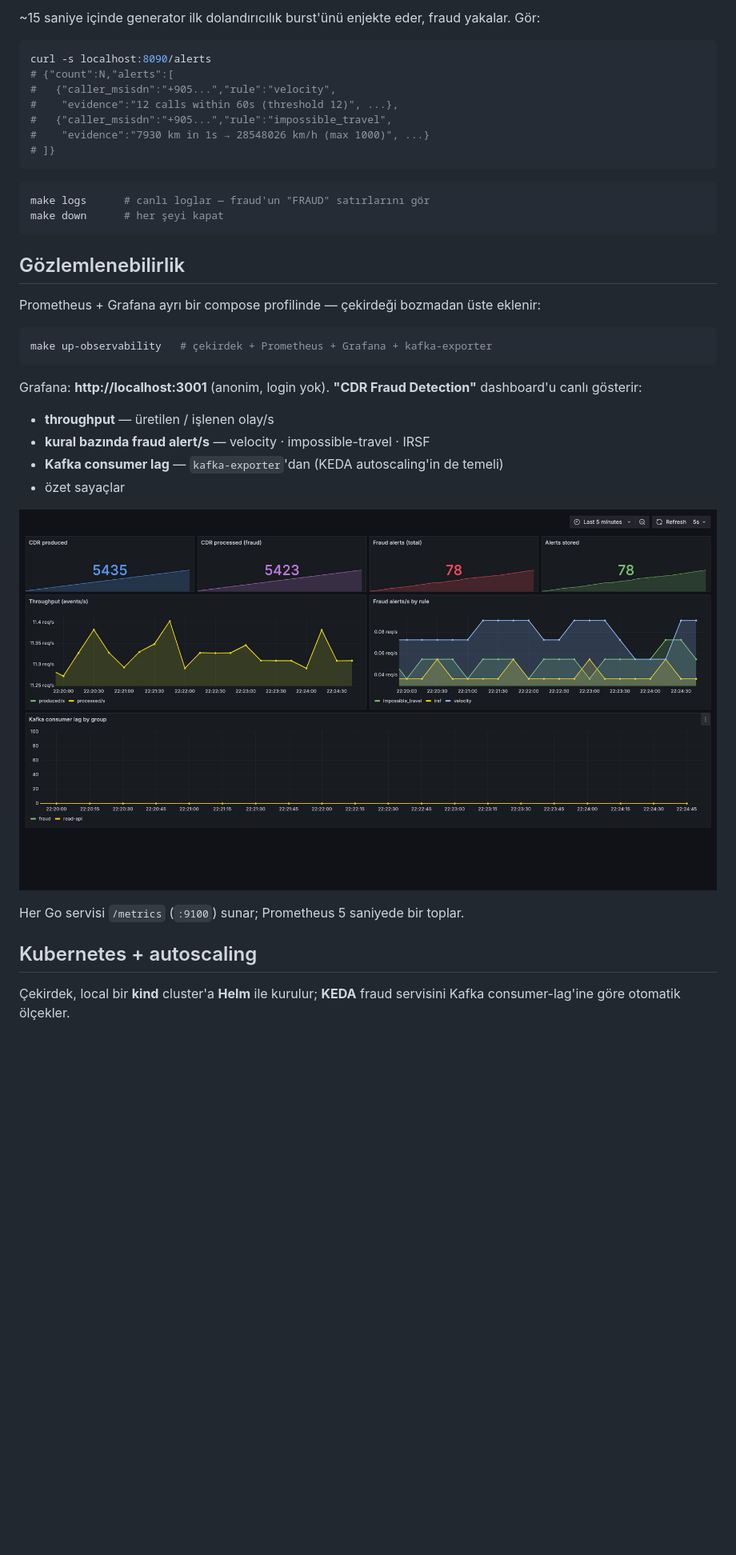
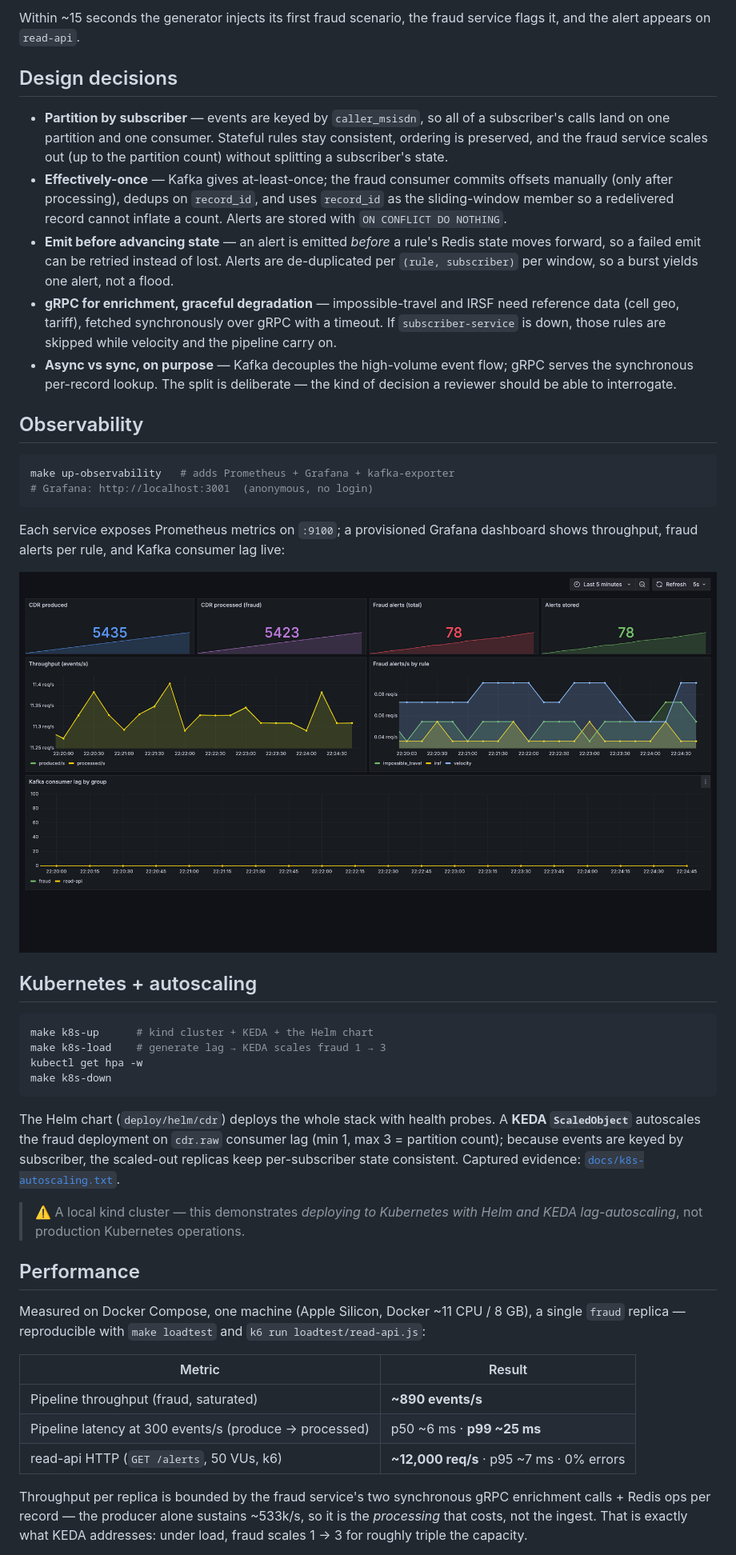
Before and after one commit to ahaygun/go-cdr-fraud-detector, a Markdown page: README.md, the part around one of its changes. Shown at 80% size. Drawn GitHub-style; blank space fills up the shorter version.

````diff
--- a/README.md
+++ b/README.md
@@ -47,41 +84,74 @@ make up        # her şeyi tek komutla ayağa kaldırır
 ```
 
-~15 saniye içinde generator ilk dolandırıcılık burst'ünü enjekte eder, fraud yakalar. Gör:
+Within ~15 seconds the generator injects its first fraud scenario, the fraud
+service flags it, and the alert appears on `read-api`.
+
+## Design decisions
+
+- **Partition by subscriber** — events are keyed by `caller_msisdn`, so all of a
+  subscriber's calls land on one partition and one consumer. Stateful rules stay
+  consistent, ordering is preserved, and the fraud service scales out (up to the
+  partition count) without splitting a subscriber's state.
+- **Effectively-once** — Kafka gives at-least-once; the fraud consumer commits
+  offsets manually (only after processing), dedups on `record_id`, and uses
+  `record_id` as the sliding-window member so a redelivered record cannot inflate
+  a count. Alerts are stored with `ON CONFLICT DO NOTHING`.
+- **Emit before advancing state** — an alert is emitted *before* a rule's Redis
+  state moves forward, so a failed emit can be retried instead of lost. Alerts
+  are de-duplicated per `(rule, subscriber)` per window, so a burst yields one
+  alert, not a flood.
+- **gRPC for enrichment, graceful degradation** — impossible-travel and IRSF
+  need reference data (cell geo, tariff), fetched synchronously over gRPC with a
+  timeout. If `subscriber-service` is down, those rules are skipped while
+  velocity and the pipeline carry on.
+- **Async vs sync, on purpose** — Kafka decouples the high-volume event flow;
+  gRPC serves the synchronous per-record lookup. The split is deliberate — the
+  kind of decision a reviewer should be able to interrogate.
+
+## Observability
 
 ```bash
-curl -s localhost:8090/alerts
-# {"count":N,"alerts":[
-#   {"caller_msisdn":"+905...","rule":"velocity",
-#    "evidence":"12 calls within 60s (threshold 12)", ...},
-#   {"caller_msisdn":"+905...","rule":"impossible_travel",
-#    "evidence":"7930 km in 1s → 28548026 km/h (max 1000)", ...}
-# ]}
+make up-observability   # adds Prometheus + Grafana + kafka-exporter
+# Grafana: http://localhost:3001  (anonymous, no login)
 ```
 
-```bash
-make logs      # canlı loglar — fraud'un "FRAUD" satırlarını gör
-make down      # her şeyi kapat
-```
+Each service exposes Prometheus metrics on `:9100`; a provisioned Grafana
+dashboard shows throughput, fraud alerts per rule, and Kafka consumer lag live:
 
-## Gözlemlenebilirlik
-
-Prometheus + Grafana ayrı bir compose profilinde — çekirdeği bozmadan üste eklenir:
-
-```bash
-make up-observability   # çekirdek + Prometheus + Grafana + kafka-exporter
-```
-
-Grafana: **http://localhost:3001** (anonim, login yok). **"CDR Fraud Detection"** dashboard'u canlı gösterir:
-
-- **throughput** — üretilen / işlenen olay/s
-- **kural bazında fraud alert/s** — velocity · impossible-travel · IRSF
-- **Kafka consumer lag** — `kafka-exporter`'dan (KEDA autoscaling'in de temeli)
-- özet sayaçlar
-
-![CDR Fraud Detection — Grafana dashboard](docs/grafana-dashboard.png)
-
-Her Go servisi `/metrics` (`:9100`) sunar; Prometheus 5 saniyede bir toplar.
+![Grafana dashboard](docs/grafana-dashboard.png)
 
 ## Kubernetes + autoscaling
 
-Çekirdek, local bir **kind** cluster'a **Helm** ile kurulur; **KEDA** fraud servisini Kafka consumer-lag'ine göre otomatik ölçekler.
+```bash
+make k8s-up      # kind cluster + KEDA + the Helm chart
+make k8s-load    # generate lag → KEDA scales fraud 1 → 3
+kubectl get hpa -w
+make k8s-down
+```
+
+The Helm chart (`deploy/helm/cdr`) deploys the whole stack with health probes. A
+**KEDA `ScaledObject`** autoscales the fraud deployment on `cdr.raw` consumer lag
+(min 1, max 3 = partition count); because events are keyed by subscriber, the
+scaled-out replicas keep per-subscriber state consistent. Captured evidence:
+[`docs/k8s-autoscaling.txt`](docs/k8s-autoscaling.txt).
+
+> ⚠️ A local kind cluster — this demonstrates *deploying to Kubernetes with Helm
+> and KEDA lag-autoscaling*, not production Kubernetes operations.
+
+## Performance
+
+Measured on Docker Compose, one machine (Apple Silicon, Docker ~11 CPU / 8 GB),
+a single `fraud` replica — reproducible with `make loadtest` and
+`k6 run loadtest/read-api.js`:
+
+| Metric | Result |
+|---|---|
+| Pipeline throughput (fraud, saturated) | **~890 events/s** |
+| Pipeline latency at 300 events/s (produce → processed) | p50 ~6 ms · **p99 ~25 ms** |
+| read-api HTTP (`GET /alerts`, 50 VUs, k6) | **~12,000 req/s** · p95 ~7 ms · 0% errors |
+
+Throughput per replica is bounded by the fraud service's two synchronous gRPC
+enrichment calls + Redis ops per record — the producer alone sustains ~533k/s,
+so it is the *processing* that costs, not the ingest. That is exactly what KEDA
+addresses: under load, fraud scales 1 → 3 for roughly triple the capacity.
+
````
Also changed, not shown: other parts of README.md (+89 -90 lines), README.tr.md (added, +187 -0 lines).
